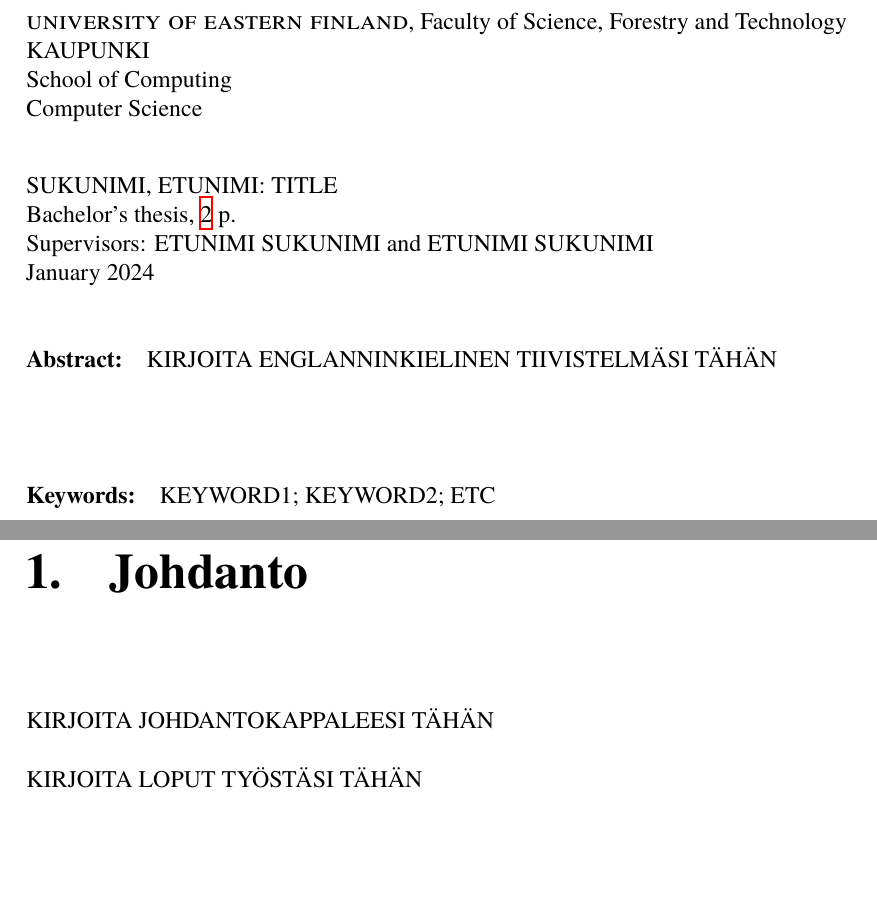
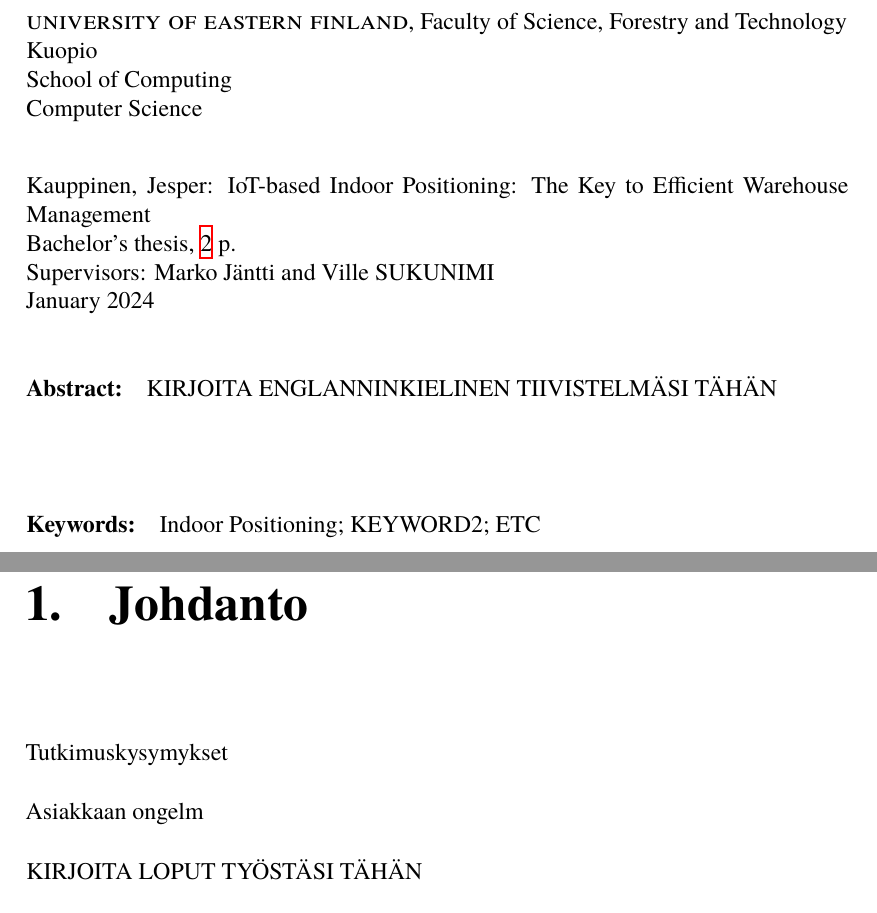
Before and after one commit to Jeb4dev/kandi, a LaTeX thesis (src/kandi.tex): two parts of pages 3 and 5 of 6, joined at a grey line, cut so that both start at the same text, the shorter picture padded with empty space. Compiled offline with XeLaTeX.

Commit message:
progress

```diff
--- a/src/kandi.tex
+++ b/src/kandi.tex
@@ -58,10 +56,12 @@
+\title[english]{IoT-based Indoor Positioning: The Key to Efficient Warehouse Management} % Otsikko englanniksi
+\author{Jesper}{Kauppinen} % Nimesi
 \date{\thismonth} % Työsi valmistumiskuukausi ja -vuosi tai \thismonth automaattiseen päiväykseen
 %% \date[english]{MONTH YEAR} % Englanninkielistä päiväystä ei tarvita, jos käytät \thismonth-komentoa, mutta se tarvitaan, jos kirjoitat päivän käsin
-\city{KAUPUNKI} % Joko Kuopio tai Joensuu
-\firstsupervisor{ETUNIMI SUKUNIMI} % Ensimmäisen ohjaajan nimi
-\secondsupervisor{ETUNIMI SUKUNIMI} % Toisen ohjaajan, jos on, nimi
-\keywords{AVAINSANA1\sep AVAINSANA2\sep JNE} % Avainsanat erotetaan \sep-komennolla
-\keywords[english]{KEYWORD1\sep KEYWORD2\sep ETC} % Avainsanat englanniksi
+\city{Kuopio} % Joko Kuopio tai Joensuu
+\firstsupervisor{Marko Jäntti} % Ensimmäisen ohjaajan nimi
+\secondsupervisor{Ville SUKUNIMI} % Toisen ohjaajan, jos on, nimi
+\keywords{Sisätilapaikannus\sep AVAINSANA2\sep JNE} % Avainsanat erotetaan \sep-komennolla
+\keywords[english]{Indoor Positioning\sep KEYWORD2\sep ETC} % Avainsanat englanniksi
 
 %% ACM:n CCS-luokittelun LaTeX-komennot saa luotua ACM:n työkalulla osoitteessa
 %% https://dl.acm.org/ccs/ccs.cfm
@@ -86,7 +86,15 @@
 \chapter{Johdanto}
 \label{cha:johdanto}
 
-KIRJOITA JOHDANTOKAPPALEESI TÄHÄN
+Tutkimuskysymykset
+
+
+
+\label{cha:aihe}
+
+
+
+Asiakkaan ongelm
 
 KIRJOITA LOPUT TYÖSTÄSI TÄHÄN
 
```
Also changed, not shown: src/kandi.tex (8 more changed lines).
